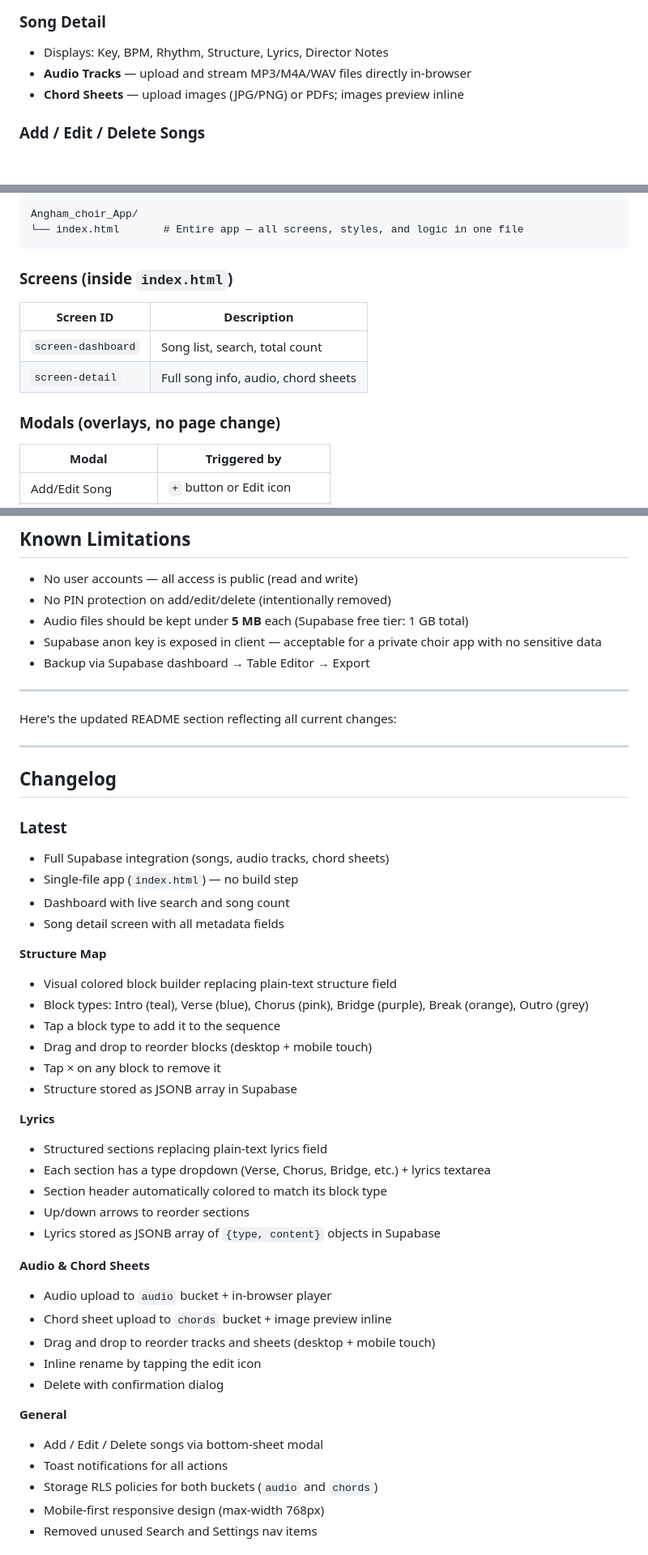
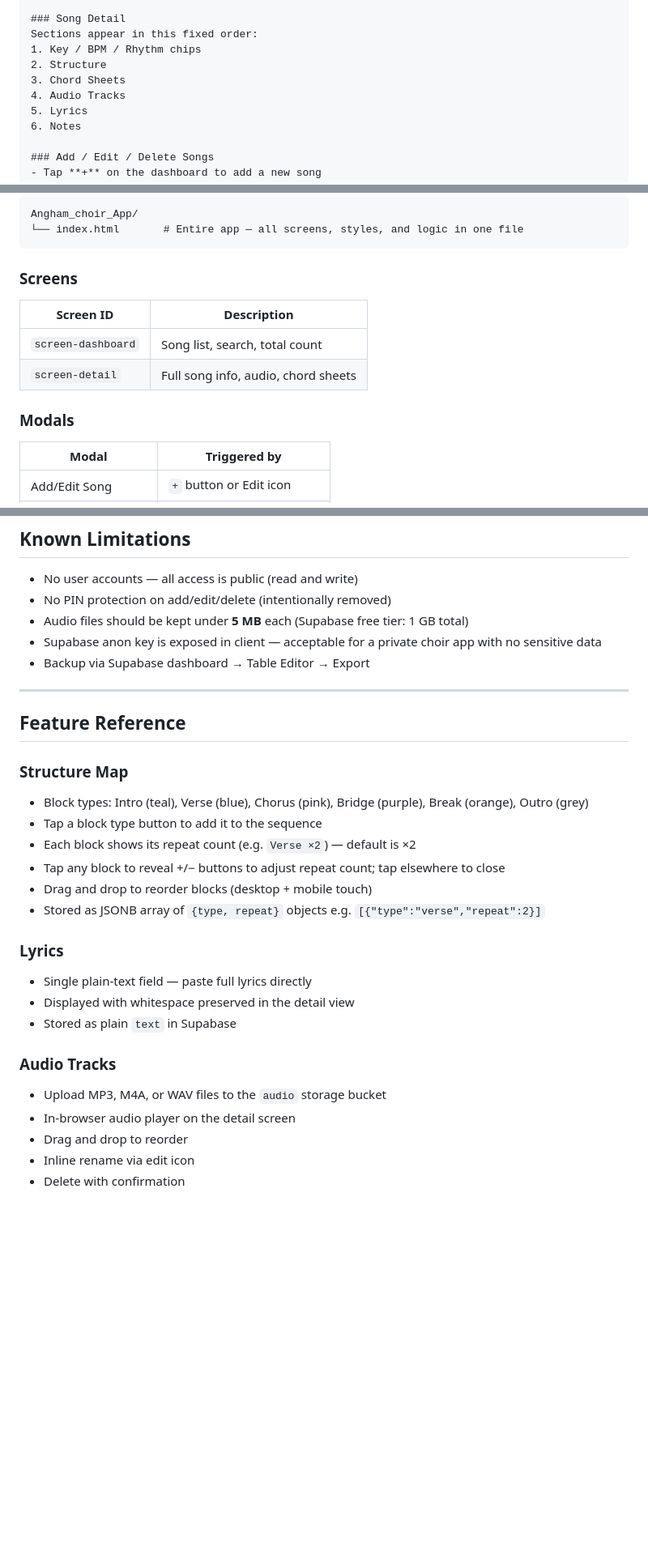
Before and after one commit to Andrew417/angham-choir-app, a Markdown page: README.md, 3 parts joined by grey strips. Shown at 81% size. Drawn GitHub-style; blank space fills up the shorter version.

Commit message:
documentation uploaded

````diff
--- a/README.md
+++ b/README.md
@@ -19,9 +20,13 @@ A mobile-first web app that centralises song data for the choir — replacing sc
 - Tap any song to open the full detail view
 
 ### Song Detail
-- Displays: Key, BPM, Rhythm, Structure, Lyrics, Director Notes
-- **Audio Tracks** — upload and stream MP3/M4A/WAV files directly in-browser
-- **Chord Sheets** — upload images (JPG/PNG) or PDFs; images preview inline
+Sections appear in this fixed order:
+1. Key / BPM / Rhythm chips
+2. Structure
+3. Chord Sheets
+4. Audio Tracks
+5. Lyrics
+6. Notes
 
 ### Add / Edit / Delete Songs
 - Tap **+** on the dashboard to add a new song
@@ -157,14 +168,14 @@ Angham_choir_App/
 └── index.html       # Entire app — all screens, styles, and logic in one file
 ```
 
-### Screens (inside `index.html`)
+### Screens
 
 | Screen ID          | Description                         |
 | ------------------ | ----------------------------------- |
 | `screen-dashboard` | Song list, search, total count      |
 | `screen-detail`    | Full song info, audio, chord sheets |
 
-### Modals (overlays, no page change)
+### Modals
 
 | Modal               | Triggered by                |
 | ------------------- | --------------------------- |
@@ -185,44 +196,25 @@ Angham_choir_App/
 
 ---
 
-Here's the updated README section reflecting all current changes:
+## Feature Reference
 
----
+### Structure Map
+- Block types: Intro (teal), Verse (blue), Chorus (pink), Bridge (purple), Break (orange), Outro (grey)
+- Tap a block type button to add it to the sequence
+- Each block shows its repeat count (e.g. `Verse ×2`) — default is ×2
+- Tap any block to reveal +/− buttons to adjust repeat count; tap elsewhere to close
+- Drag and drop to reorder blocks (desktop + mobile touch)
+- Stored as JSONB array of `{type, repeat}` objects e.g. `[{"type":"verse","repeat":2}]`
 
-## Changelog
+### Lyrics
+- Single plain-text field — paste full lyrics directly
+- Displayed with whitespace preserved in the detail view
+- Stored as plain `text` in Supabase
 
-### Latest
-- Full Supabase integration (songs, audio tracks, chord sheets)
-- Single-file app (`index.html`) — no build step
-- Dashboard with live search and song count
-- Song detail screen with all metadata fields
+### Audio Tracks
+- Upload MP3, M4A, or WAV files to the `audio` storage bucket
+- In-browser audio player on the detail screen
+- Drag and drop to reorder
+- Inline rename via edit icon
+- Delete with confirmation
 
-**Structure Map**
-- Visual colored block builder replacing plain-text structure field
-- Block types: Intro (teal), Verse (blue), Chorus (pink), Bridge (purple), Break (orange), Outro (grey)
-- Tap a block type to add it to the sequence
-- Drag and drop to reorder blocks (desktop + mobile touch)
-- Tap × on any block to remove it
-- Structure stored as JSONB array in Supabase
-
-**Lyrics**
-- Structured sections replacing plain-text lyrics field
-- Each section has a type dropdown (Verse, Chorus, Bridge, etc.) + lyrics textarea
-- Section header automatically colored to match its block type
-- Up/down arrows to reorder sections
-- Lyrics stored as JSONB array of `{type, content}` objects in Supabase
-
-**Audio & Chord Sheets**
-- Audio upload to `audio` bucket + in-browser player
-- Chord sheet upload to `chords` bucket + image preview inline
-- Drag and drop to reorder tracks and sheets (desktop + mobile touch)
-- Inline rename by tapping the edit icon
-- Delete with confirmation dialog
-
-**General**
-- Add / Edit / Delete songs via bottom-sheet modal
-- Toast notifications for all actions
-- Storage RLS policies for both buckets (`audio` and `chords`)
-- Mobile-first responsive design (max-width 768px)
-- Removed unused Search and Settings nav items
-
````
Also changed, not shown: other parts of README.md (+28 -44 lines).
